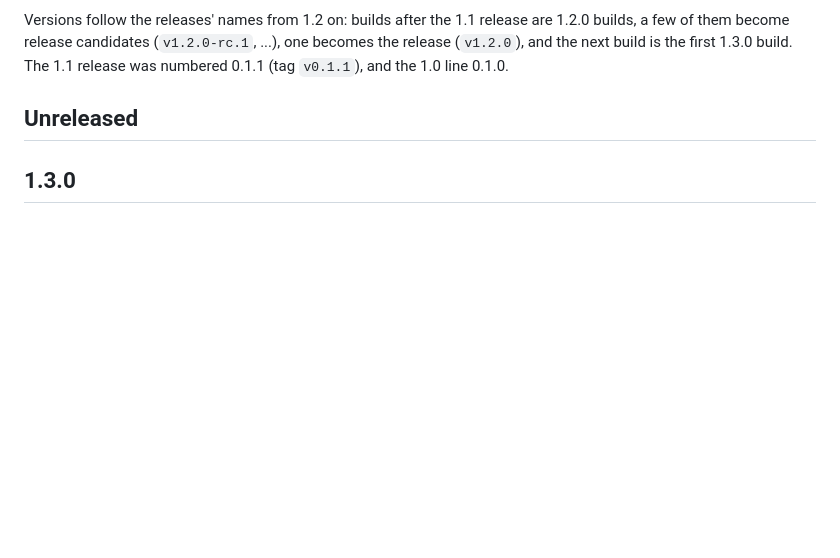
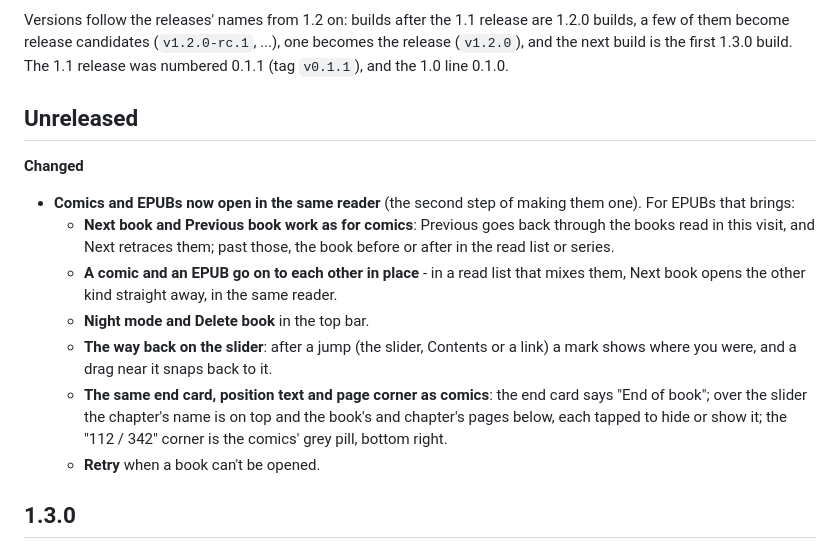
Before and after one commit to akajimmy/bedereader, a Markdown page: CHANGELOG.md, the part around the change. Drawn GitHub-style; blank space fills up the shorter version.

Commit message:
CHANGELOG: One Reader step 2
Co-Authored-By: Claude Opus 5.5 <noreply@anthropic.com>

```diff
--- a/CHANGELOG.md
+++ b/CHANGELOG.md
@@ -8,6 +8,20 @@ become release candidates (`v1.2.0-rc.1`, ...), one becomes the release (`v1.2.0
 first 1.3.0 build. The 1.1 release was numbered 0.1.1 (tag `v0.1.1`), and the 1.0 line 0.1.0.
 
 ## Unreleased
+
+**Changed**
+- **Comics and EPUBs now open in the same reader** (the second step of making them one). For EPUBs that brings:
+  - **Next book and Previous book work as for comics**: Previous goes back through the books read in this visit,
+    and Next retraces them; past those, the book before or after in the read list or series.
+  - **A comic and an EPUB go on to each other in place** - in a read list that mixes them, Next book opens the other
+    kind straight away, in the same reader.
+  - **Night mode and Delete book** in the top bar.
+  - **The way back on the slider**: after a jump (the slider, Contents or a link) a mark shows where you were, and
+    a drag near it snaps back to it.
+  - **The same end card, position text and page corner as comics**: the end card says "End of book"; over the
+    slider the chapter's name is on top and the book's and chapter's pages below, each tapped to hide or show it;
+    the "112 / 342" corner is the comics' grey pill, bottom right.
+  - **Retry** when a book can't be opened.
 
 ## 1.3.0
 
```
Also changed, not shown: 1 other file.
